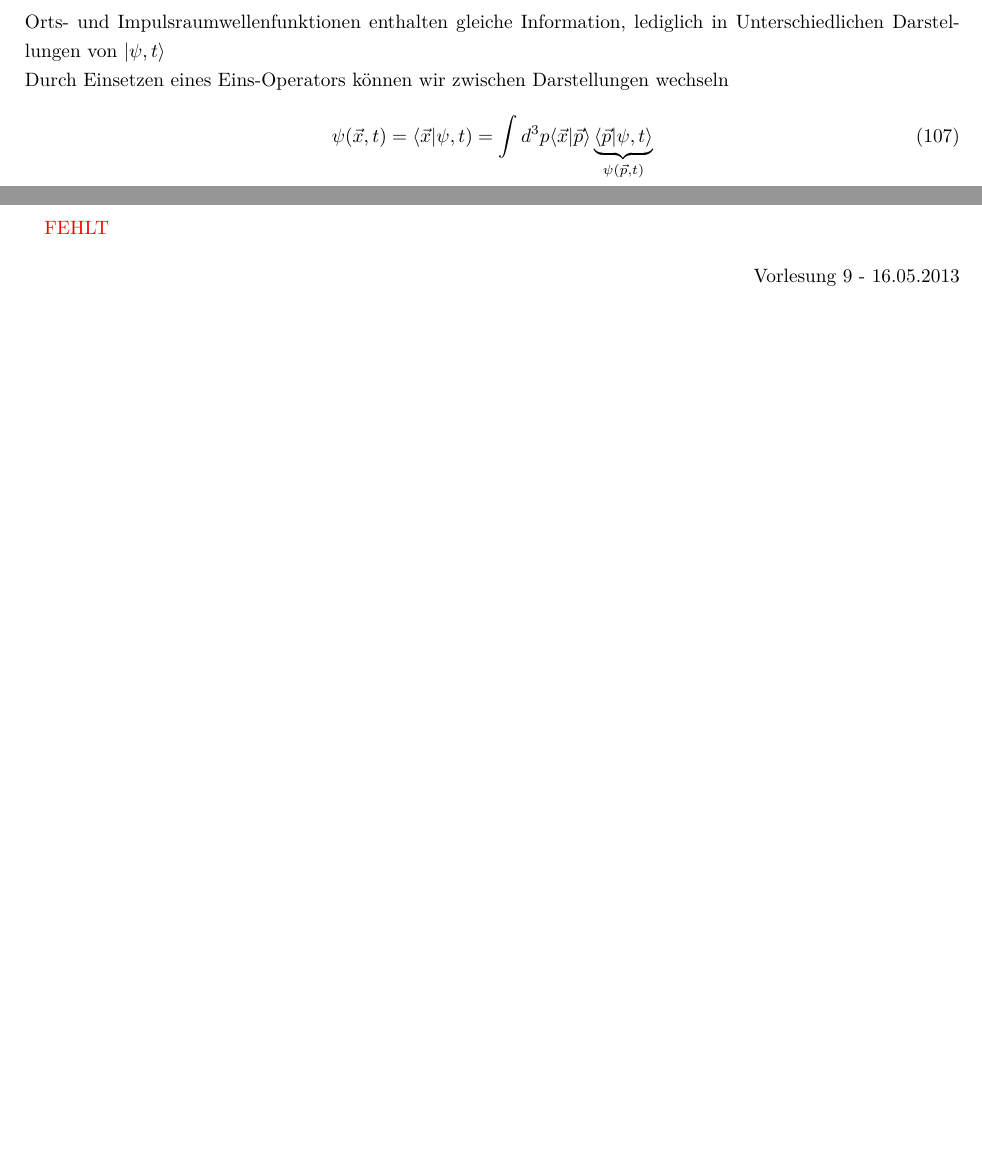
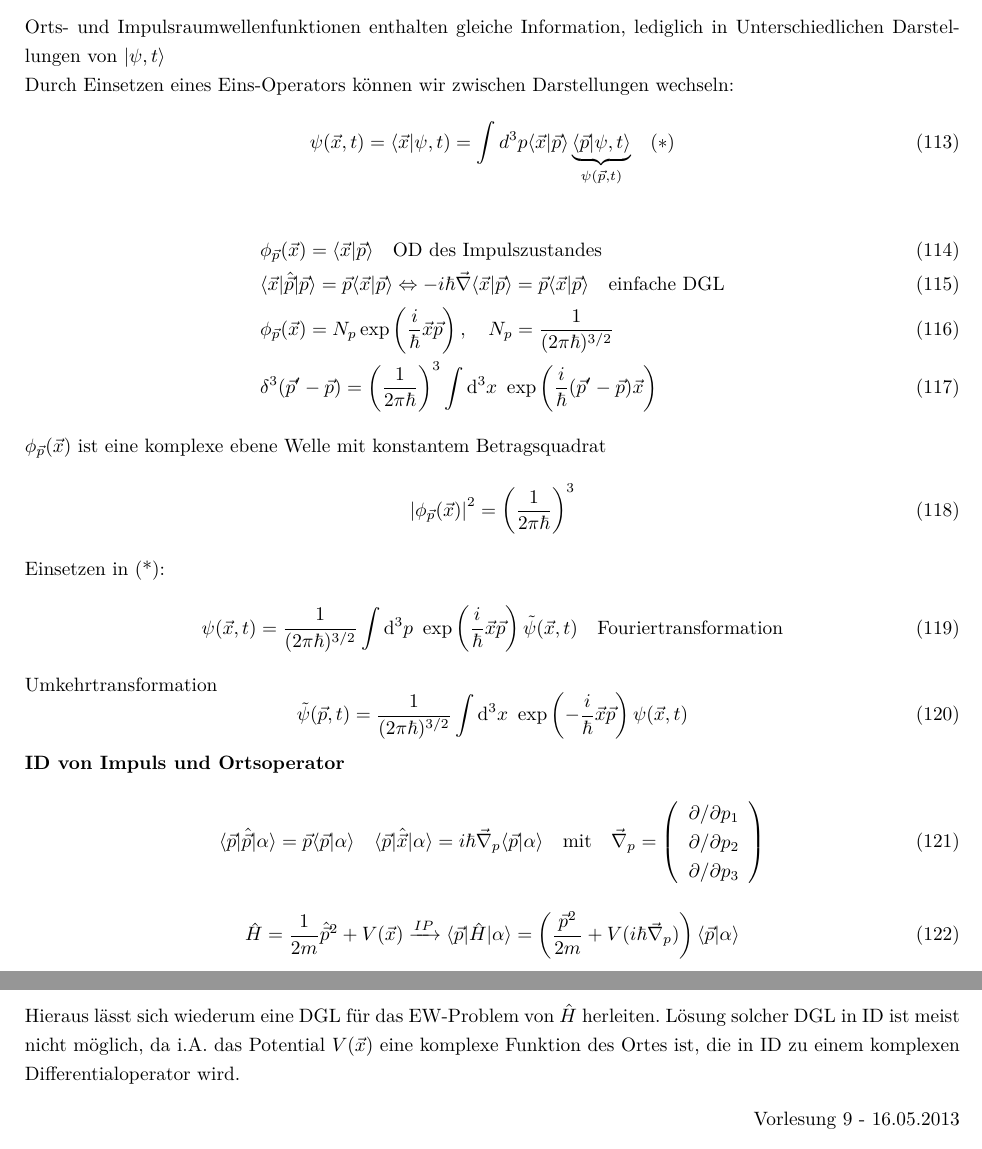
Before and after one commit to jankhg/lectures, a LaTeX document (Theo 2/Theoretische Physik II.tex): two parts of pages 17 and 18 of 29 before the commit and two parts of pages 18 and 19 of 30 after it, joined at a grey line, cut so that both start at the same text, the shorter picture padded with empty space. Compiled offline with pdfLaTeX.

Commit message:
Fehlende Sachen nachgetragen

```diff
--- a/Theo 2/Theoretische Physik II.tex
+++ b/Theo 2/Theoretische Physik II.tex
@@ -916,6 +921,3 @@ i\hbar\frac{\partial}{\partial t}\langle\vec{x}|\psi,t\rangle=\left(-\frac{\hbar
 $\hookrightarrow$ einfache DGL, stark vereinfacht\\
 abstrakte Schrödingergleichung ist viel allgemeiner als diese DGL (1 Teilchen ohne innere Freiheitsgrade im klassischen Potential $V(\vec{x})$.\\\\
 \textbf{Impulsdarstellung}\\
-kont. Eigenbasis des Impulsoperators\\
-
-\textcolor[rgb]{1,0,0}{fehlt}\\
@@ -922,10 +935,34 @@ kont. Eigenbasis des Impulsoperators\\
 Orts- und Impulsraumwellenfunktionen enthalten gleiche Information, lediglich in Unterschiedlichen Darstellungen von $|\psi,t\rangle$\\
-Durch Einsetzen eines Eins-Operators können wir zwischen Darstellungen wechseln
-\begin{equation}
-\psi(\vec{x},t)=\langle\vec{x}|\psi,t)=\int d^3p\langle\vec{x}|\vec{p}\rangle\underbrace{\langle\vec{p}|\psi,t\rangle}_{\psi(\vec{p},t)}
-\end{equation}
-
-\textcolor[rgb]{1,0,0}{FEHLT}
+Durch Einsetzen eines Eins-Operators können wir zwischen Darstellungen wechseln:
+\begin{equation}
+\psi(\vec{x},t)=\langle\vec{x}|\psi,t)=\int d^3p\langle\vec{x}|\vec{p}\rangle\underbrace{\langle\vec{p}|\psi,t\rangle}_{\psi(\vec{p},t)} \quad (*)
+\end{equation}
+\begin{align}
+&\phi_{\vec{p}}(\vec{x})=\langle\vec{x}|\vec{p}\rangle\quad \text{OD des Impulszustandes}\\
+&\langle\vec{x}|\hat{\vec{p}}|\vec{p}\rangle=\vec{p}\langle\vec{x}|\vec{p}\rangle\Leftrightarrow -i\hbar\vec{\nabla}\langle\vec{x}|\vec{p}\rangle=\vec{p}\langle\vec{x}|\vec{p}\rangle\quad\text{einfache DGL}\\
+&\phi_{\vec{p}}(\vec{x})=N_p\exp\left(\frac{i}{\hbar}\vec{x}\vec{p}\right), \quad N_p=\frac{1}{(2\pi\hbar)^{3/2}}\\
+&\delta^3(\vec{p}'-\vec{p})=\left(\frac{1}{2\pi\hbar}\right)^3\int \mathrm{d}^3x\ \exp\left(\frac{i}{\hbar}(\vec{p}'-\vec{p})\vec{x}\right)
+\end{align}
+$\phi_{\vec{p}}(\vec{x})$ ist eine komplexe ebene Welle mit konstantem Betragsquadrat
+\begin{equation}
+\left|\phi_{\vec{p}}(\vec{x})\right|^2=\left(\frac{1}{2\pi\hbar}\right)^3
+\end{equation}
+Einsetzen in (*):
+\begin{equation}
+\psi(\vec{x},t)=\frac{1}{(2\pi\hbar)^{3/2}}\int\mathrm{d}^3p\ \exp\left(\frac{i}{\hbar}\vec{x}\vec{p}\right)\tilde{\psi}(\vec{x},t)\quad \text{Fouriertransformation}
+\end{equation}
+Umkehrtransformation
+\begin{equation}
+\tilde{\psi}(\vec{p},t)=\frac{1}{(2\pi\hbar)^{3/2}}\int\mathrm{d}^3x\ \exp\left(-\frac{i}{\hbar}\vec{x}\vec{p}\right)\psi(\vec{x},t)
+\end{equation}
+\textbf{ID von Impuls und Ortsoperator}
+\begin{equation}
+\langle\vec{p}|\hat{\vec{p}}|\alpha\rangle=\vec{p}\langle\vec{p}|\alpha\rangle\quad \langle\vec{p}|\hat{\vec{x}}|\alpha\rangle=i\hbar\vec{\nabla}_p\langle\vec{p}|\alpha\rangle \quad \text{mit}\quad \vec{\nabla}_p=\left(\begin{array}{c} \partial/\partial p_1 \\ \partial/\partial p_2 \\ \partial/\partial p_3\end{array}\right)
+\end{equation}
+\begin{equation}
+\hat{H}=\frac{1}{2m}\hat{\vec{p}}^2+V(\vec{x})\xrightarrow{IP} \langle\vec{p}|\hat{H}|\alpha\rangle=\left(\frac{\vec{p}^2}{2m}+V(i\hbar\vec{\nabla}_p)\right)\langle\vec{p}|\alpha\rangle
+\end{equation}
+Hieraus lässt sich wiederum eine DGL für das EW-Problem von $\hat{H}$ herleiten. Lösung solcher DGL in ID ist meist nicht möglich, da i.A. das Potential $V(\vec{x})$ eine komplexe Funktion des Ortes ist, die in ID zu einem komplexen Differentialoperator wird.
 
 \begin{flushright}
 Vorlesung 9 - 16.05.2013
```
Also changed, not shown: Theo 2/Theoretische Physik II.tex (18 more changed lines).
